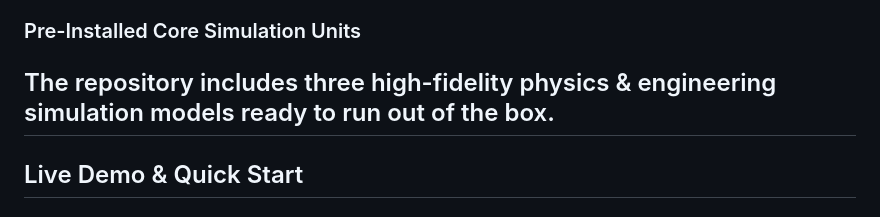
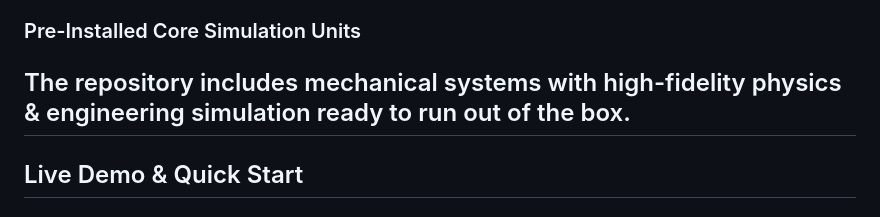
Before and after one commit to spocku/webpmesim-library, a Markdown page: README.md, the part around the change. Drawn GitHub-style.

Commit message:
Clarify description of core simulation units
Updated description of pre-installed simulation units for clarity.

```diff
--- a/README.md
+++ b/README.md
@@ -34,7 +34,7 @@ Switch between themes instantly via the top telemetry HUD:
 
 
 ### Pre-Installed Core Simulation Units
-The repository includes three high-fidelity physics & engineering simulation models ready to run out of the box.
+The repository includes mechanical systems with high-fidelity physics & engineering simulation ready to run out of the box.
 ---
 
 ## Live Demo & Quick Start
```
